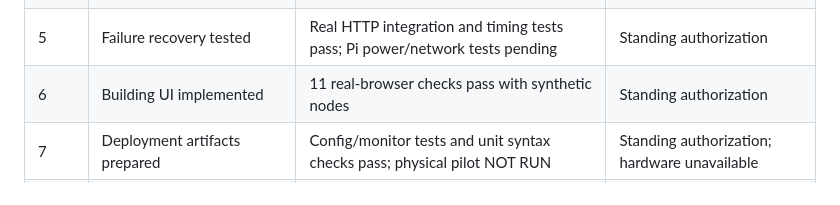
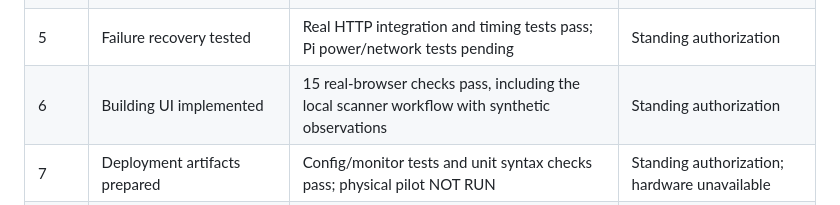
Before and after one commit to Ag05ccc/bakici-app, a Markdown page: development-plan.md, the part around the change. GitHub-like rendering.

Commit message:
docs: update browser verification checkpoint

```diff
--- a/development-plan.md
+++ b/development-plan.md
@@ -175,7 +175,7 @@ Update results from observed evidence. Standing authorization covers progression
 | 3 | Server/registry implemented | Stdlib-only tests and process demo pass | Standing authorization |
 | 4 | Agent implemented | Simulated and live PC end-to-end checks pass | Standing authorization |
 | 5 | Failure recovery tested | Real HTTP integration and timing tests pass; Pi power/network tests pending | Standing authorization |
-| 6 | Building UI implemented | 11 real-browser checks pass with synthetic nodes | Standing authorization |
+| 6 | Building UI implemented | 15 real-browser checks pass, including the local scanner workflow with synthetic observations | Standing authorization |
 | 7 | Deployment artifacts prepared | Config/monitor tests and unit syntax checks pass; physical pilot NOT RUN | Standing authorization; hardware unavailable |
 | 8 | Rollout procedure/checklist prepared | Nine-node simulated monitoring passes; physical rollout NOT RUN | Standing authorization; hardware unavailable |
 
```
